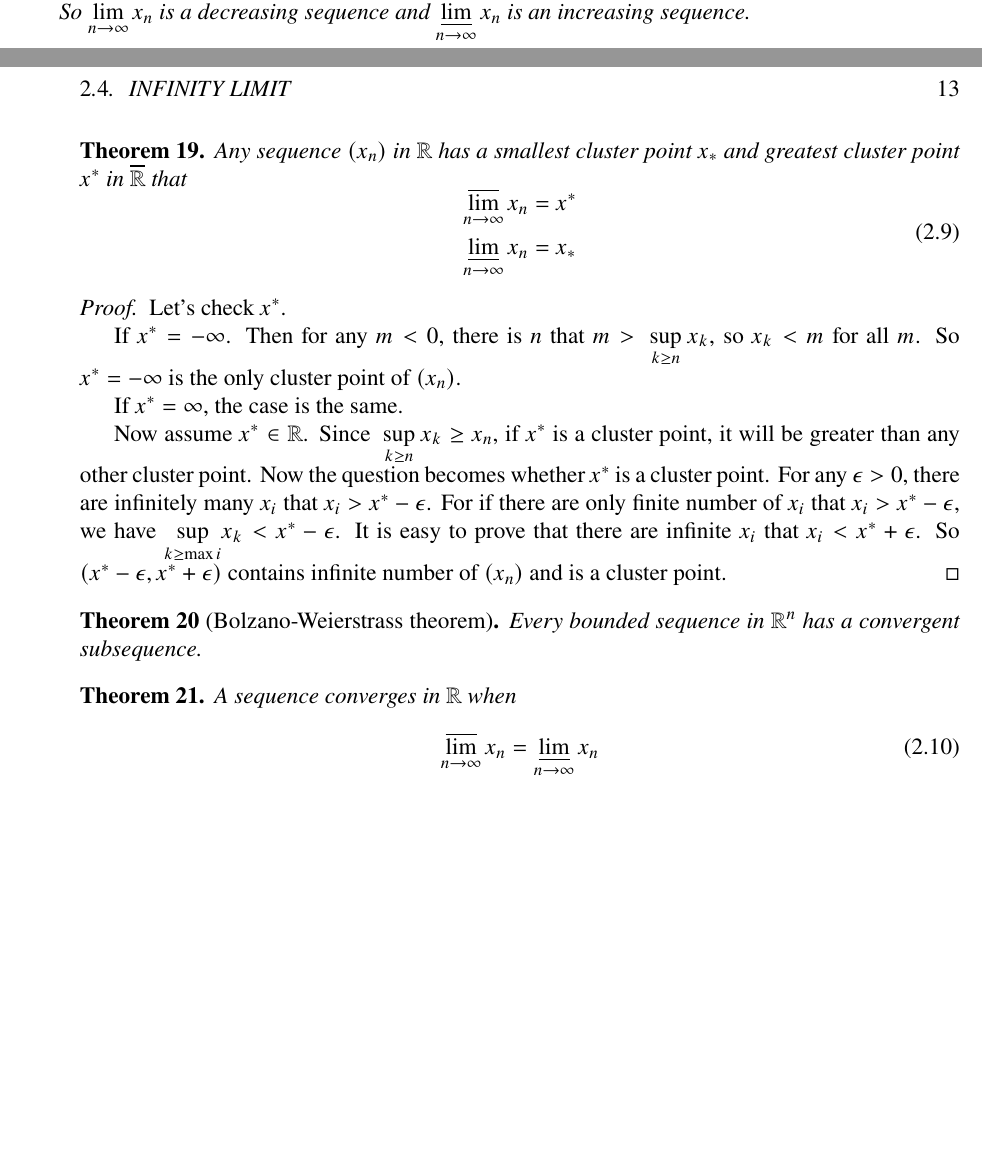
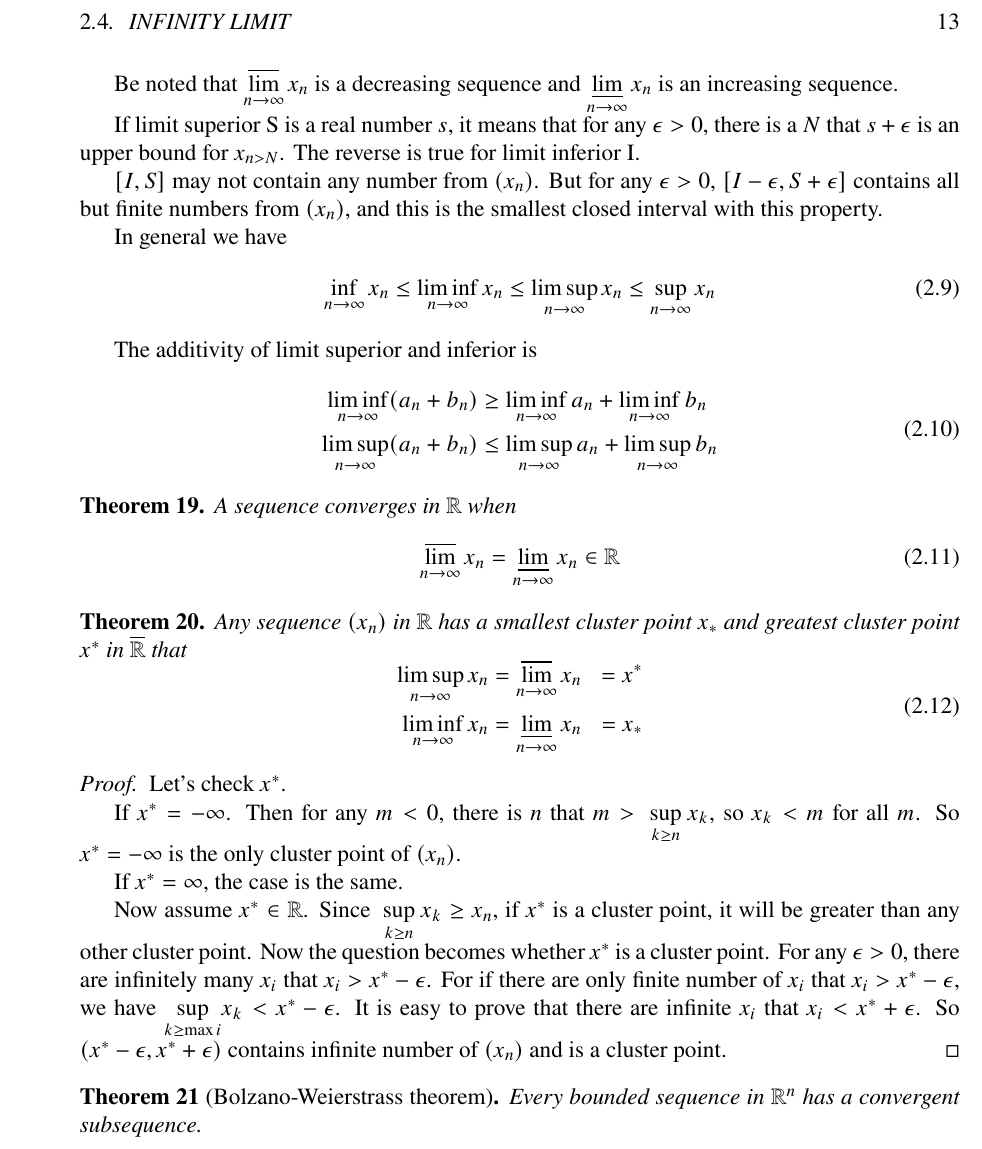
Before and after one commit to elvisren/analysis, a LaTeX book (all.tex, which reads convergence.tex): two parts of pages 12 and 13 of 13 before the commit and part of page 13 of 13 after it, the two joined at a grey line, cut so that both start at the same text, the shorter picture padded with empty space. Compiled offline with pdfLaTeX; a missing font is replaced by an installed copy or a similar font.

Commit message:
add convergence

```diff
--- a/convergence.tex
+++ b/convergence.tex
@@ -168,14 +168,40 @@ Extend $\realnumber$ to $\extendedrealnumber$ by adding $\pm \infty$ to the clus
     \end{equation}
+\end{definition}
 
-    So $\displaystyle \varlimsup_{n\rightarrow \infty} x_n$ is a decreasing sequence and $\displaystyle \varliminf_{n\rightarrow \infty} x_n$ is an increasing sequence.
-\end{definition}
+Be noted that $\displaystyle \varlimsup_{n\rightarrow \infty} x_n$ is a decreasing sequence and $\displaystyle \varliminf_{n\rightarrow \infty} x_n$ is an increasing sequence.
+
+
+If limit superior S is a real number $s$, it means that for any $\epsilon>0$, there is a $N$ that $s + \epsilon$ is an upper bound for $x_{n > N}$. The reverse is true for limit inferior I.
+
+$[I,S]$ may not contain any number from $(x_n)$. But for any $\epsilon >0$, $[I - \epsilon, S + \epsilon]$ contains all but finite numbers from $(x_n)$, and this is the smallest closed interval with this property.
+
+In general we have
+\begin{equation}
+    \inf_{n \rightarrow \infty} x_n \leq \liminf_{n \rightarrow \infty} x_n \leq \limsup_{n \rightarrow \infty} x_n \leq \sup_{n \rightarrow \infty} x_n
+\end{equation}
+
+The additivity of limit superior and inferior is
+\begin{equation}
+    \begin{aligned}
+        \liminf_{n \rightarrow \infty} (a_n + b_n) &\geq \liminf_{n \rightarrow \infty} a_n + \liminf_{n \rightarrow \infty} b_n \\
+        \limsup_{n \rightarrow \infty} (a_n + b_n) &\leq \limsup_{n \rightarrow \infty} a_n + \limsup_{n \rightarrow \infty} b_n \\
+    \end{aligned}
+\end{equation}
+
+
+\begin{theorem}
+    A sequence converges in $\realnumber$ when
+    \begin{equation}
+        \varlimsup_{n\rightarrow \infty} x_n = \varliminf_{n\rightarrow \infty} x_n \in \realnumber
+    \end{equation}
+\end{theorem}
 
 \begin{theorem}
     Any sequence $(x_n)$ in $\realnumber$ has a smallest cluster point $x_*$ and greatest cluster point $x^*$ in $\extendedrealnumber$ that
     \begin{equation}
         \begin{aligned}
-            \varlimsup_{n\rightarrow \infty} x_n &= x^* \\
-            \varliminf_{n\rightarrow \infty} x_n &= x_*
+            \limsup_{n \rightarrow \infty} x_n &= \varlimsup_{n\rightarrow \infty} x_n &= x^* \\
+            \liminf_{n \rightarrow \infty} x_n &= \varliminf_{n\rightarrow \infty} x_n &= x_*
         \end{aligned}
     \end{equation}
 \end{theorem}
@@ -192,10 +218,3 @@ Extend $\realnumber$ to $\extendedrealnumber$ by adding $\pm \infty$ to the clus
 \begin{theorem}[Bolzano-Weierstrass theorem]
     Every bounded sequence in $\realnumber^n$ has a convergent subsequence.
 \end{theorem}
-
-\begin{theorem}
-    A sequence converges in $\realnumber$ when
-    \begin{equation}
-        \varlimsup_{n\rightarrow \infty} x_n = \varliminf_{n\rightarrow \infty} x_n
-    \end{equation}
-\end{theorem}
```
Also changed, not shown: convergence.tex (4 more changed lines).
